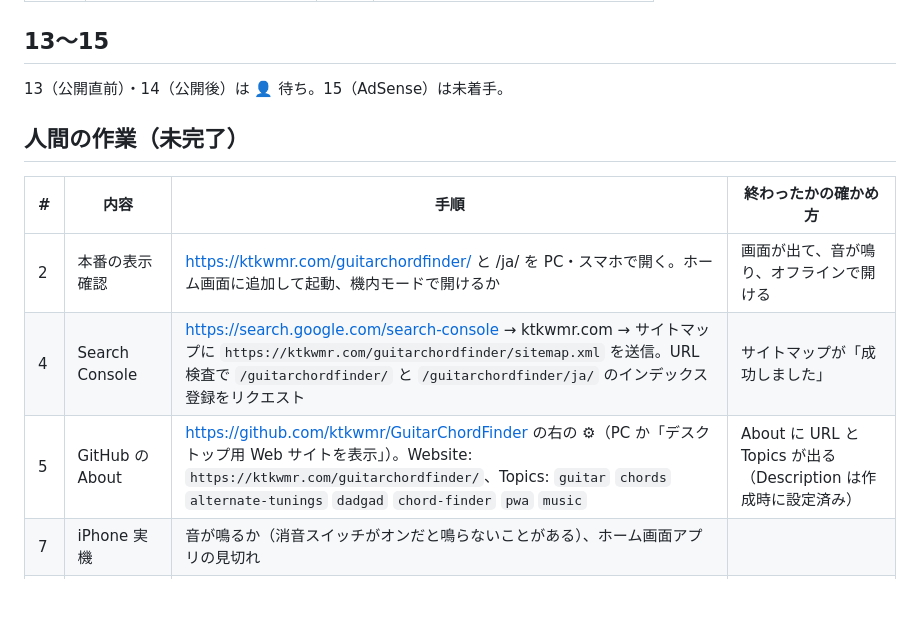
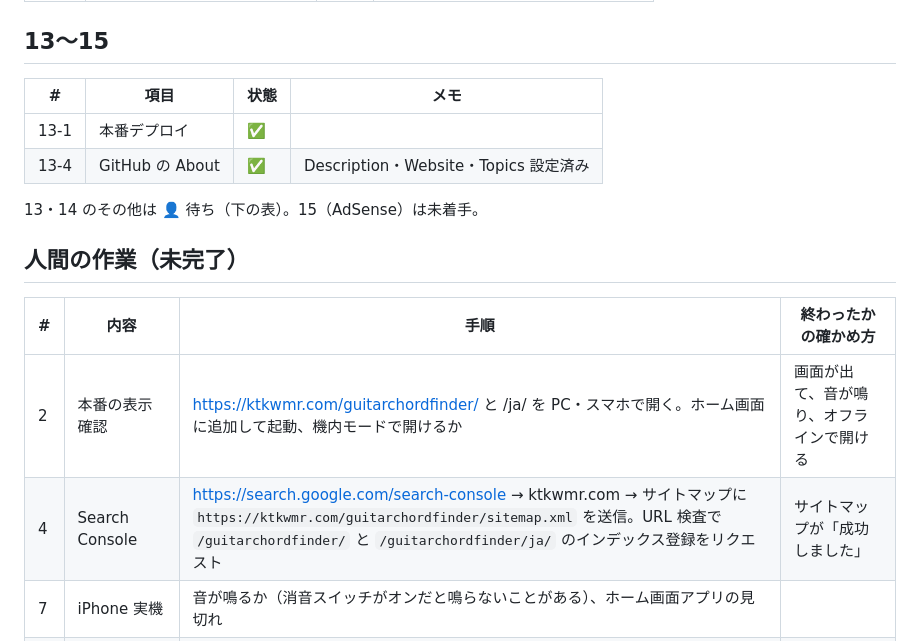
Before and after one commit to ktkwmr/GuitarChordFinder, a Markdown page: docs/baseline-status.md, the part around the change. GitHub-like rendering; blank space fills up the shorter version.

Commit message:
ベースライン状況: GitHub の About 設定を反映
Co-Authored-By: Claude Opus 5.5 <noreply@anthropic.com>

```diff
--- a/docs/baseline-status.md
+++ b/docs/baseline-status.md
@@ -147,7 +147,12 @@
 
 ## 13〜15
 
-13（公開直前）・14（公開後）は 👤 待ち。15（AdSense）は未着手。
+| # | 項目 | 状態 | メモ |
+|---|---|---|---|
+| 13-1 | 本番デプロイ | ✅ | |
+| 13-4 | GitHub の About | ✅ | Description・Website・Topics 設定済み |
+
+13・14 のその他は 👤 待ち（下の表）。15（AdSense）は未着手。
 
 ## 人間の作業（未完了）
 
@@ -155,7 +160,6 @@
 |---|---|---|---|
 | 2 | 本番の表示確認 | https://ktkwmr.com/guitarchordfinder/ と /ja/ を PC・スマホで開く。ホーム画面に追加して起動、機内モードで開けるか | 画面が出て、音が鳴り、オフラインで開ける |
 | 4 | Search Console | https://search.google.com/search-console → ktkwmr.com → サイトマップに `https://ktkwmr.com/guitarchordfinder/sitemap.xml` を送信。URL 検査で `/guitarchordfinder/` と `/guitarchordfinder/ja/` のインデックス登録をリクエスト | サイトマップが「成功しました」 |
-| 5 | GitHub の About | https://github.com/ktkwmr/GuitarChordFinder の右の ⚙（PC か「デスクトップ用 Web サイトを表示」）。Website: `https://ktkwmr.com/guitarchordfinder/`、Topics: `guitar` `chords` `alternate-tunings` `dadgad` `chord-finder` `pwa` `music` | About に URL と Topics が出る（Description は作成時に設定済み） |
 | 7 | iPhone 実機 | 音が鳴るか（消音スイッチがオンだと鳴らないことがある）、ホーム画面アプリの見切れ | |
 | 8 | 日本語の検索用タイトル・説明の確認 | `scripts/build-ja.mjs` 冒頭の `TITLE` / `DESCRIPTION` | 直したいところを Claude に伝える |
 | 9 | X・LINE でカード表示 | URL を貼る | 画像付きカードが出る |
```
